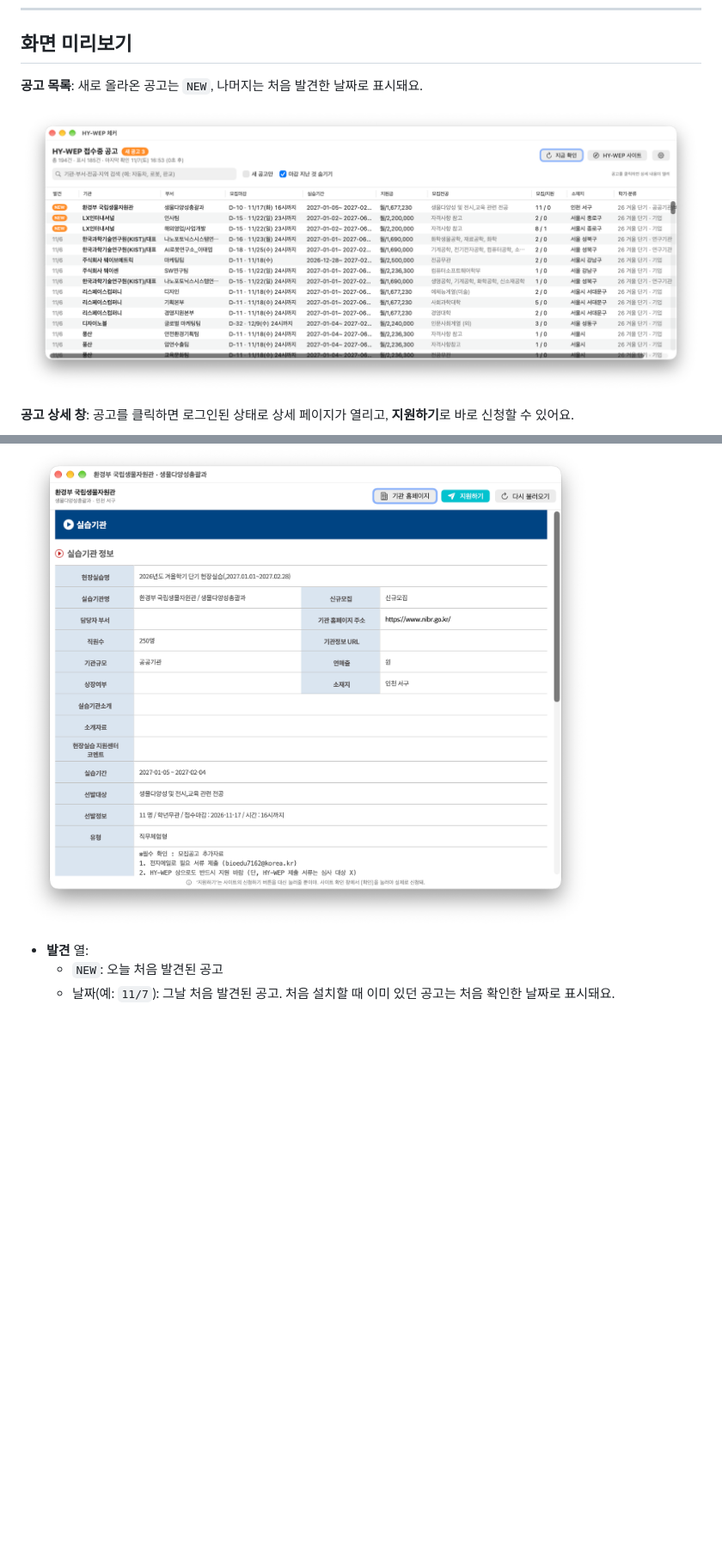
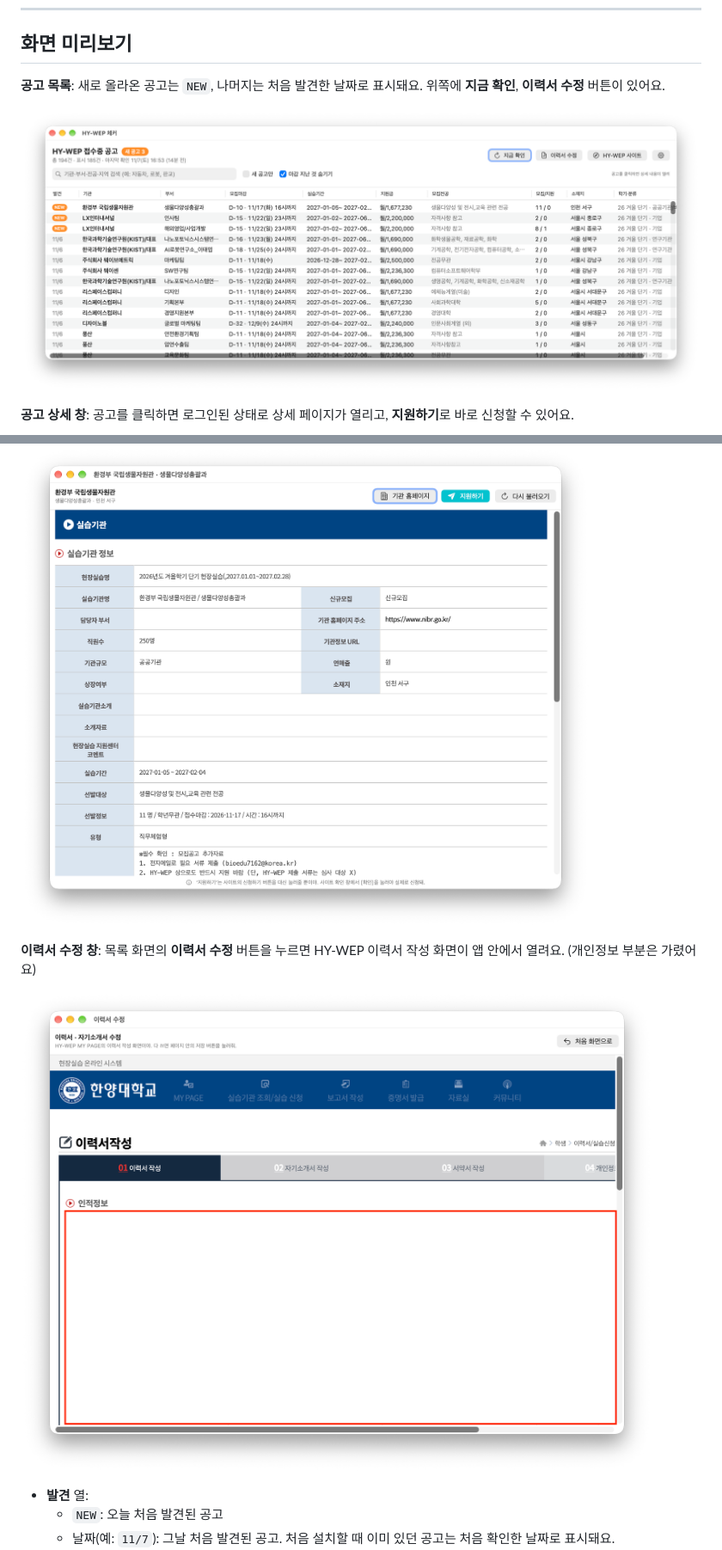
Before and after one commit to anrqkdrnl/hywep-checker, a Markdown page: README.md, 2 parts joined by grey strips. Shown at 86% size. Drawn GitHub-style; pictures changed too: docs/main.png, docs/resume.png (added); blank space fills up the shorter version.

Commit message:
README: 목록 스크린샷 교체, 이력서 수정 창 스크린샷 추가
Co-Authored-By: Claude Opus 5.5 <noreply@anthropic.com>

```diff
--- a/README.md
+++ b/README.md
@@ -30,13 +30,17 @@
 
 ## 화면 미리보기
 
-**공고 목록**: 새로 올라온 공고는 `NEW`, 나머지는 처음 발견한 날짜로 표시돼요.
+**공고 목록**: 새로 올라온 공고는 `NEW`, 나머지는 처음 발견한 날짜로 표시돼요. 위쪽에 **지금 확인**, **이력서 수정** 버튼이 있어요.
 
 ![HY-WEP 체커 공고 목록](docs/main.png)
 
 **공고 상세 창**: 공고를 클릭하면 로그인된 상태로 상세 페이지가 열리고, **지원하기**로 바로 신청할 수 있어요.
 
 ![HY-WEP 체커 공고 상세 창](docs/detail.png)
+
+**이력서 수정 창**: 목록 화면의 **이력서 수정** 버튼을 누르면 HY-WEP 이력서 작성 화면이 앱 안에서 열려요. (개인정보 부분은 가렸어요)
+
+![HY-WEP 체커 이력서 수정 창](docs/resume.png)
 
 - **발견** 열:
   - `NEW`: 오늘 처음 발견된 공고
```
